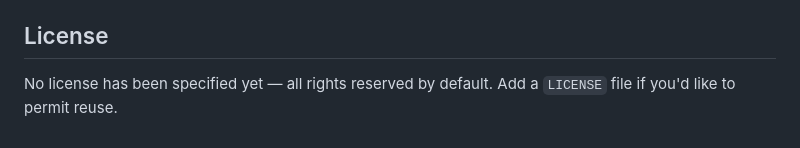
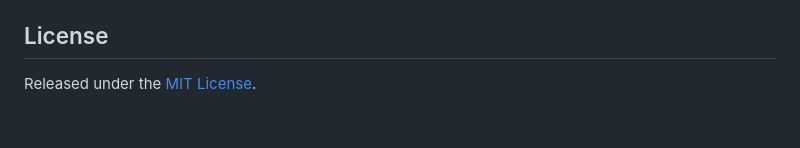
Before and after one commit to halilunaziru73-creator/GIS-based_delineation_of_areas_suitable_for_livestock_slurry_application, a Markdown page: README.md, the part around the change. Drawn GitHub-style.

Commit message:
Update README license section

```diff
--- a/README.md
+++ b/README.md
@@ -71,5 +71,4 @@ in [`Slurry_Suitability_Tudela_Report.docx`](./Slurry_Suitability_Tudela_Report.
 
 ## License
 
-No license has been specified yet — all rights reserved by default. Add a
-`LICENSE` file if you'd like to permit reuse.
+Released under the [MIT License](./LICENSE).
```
